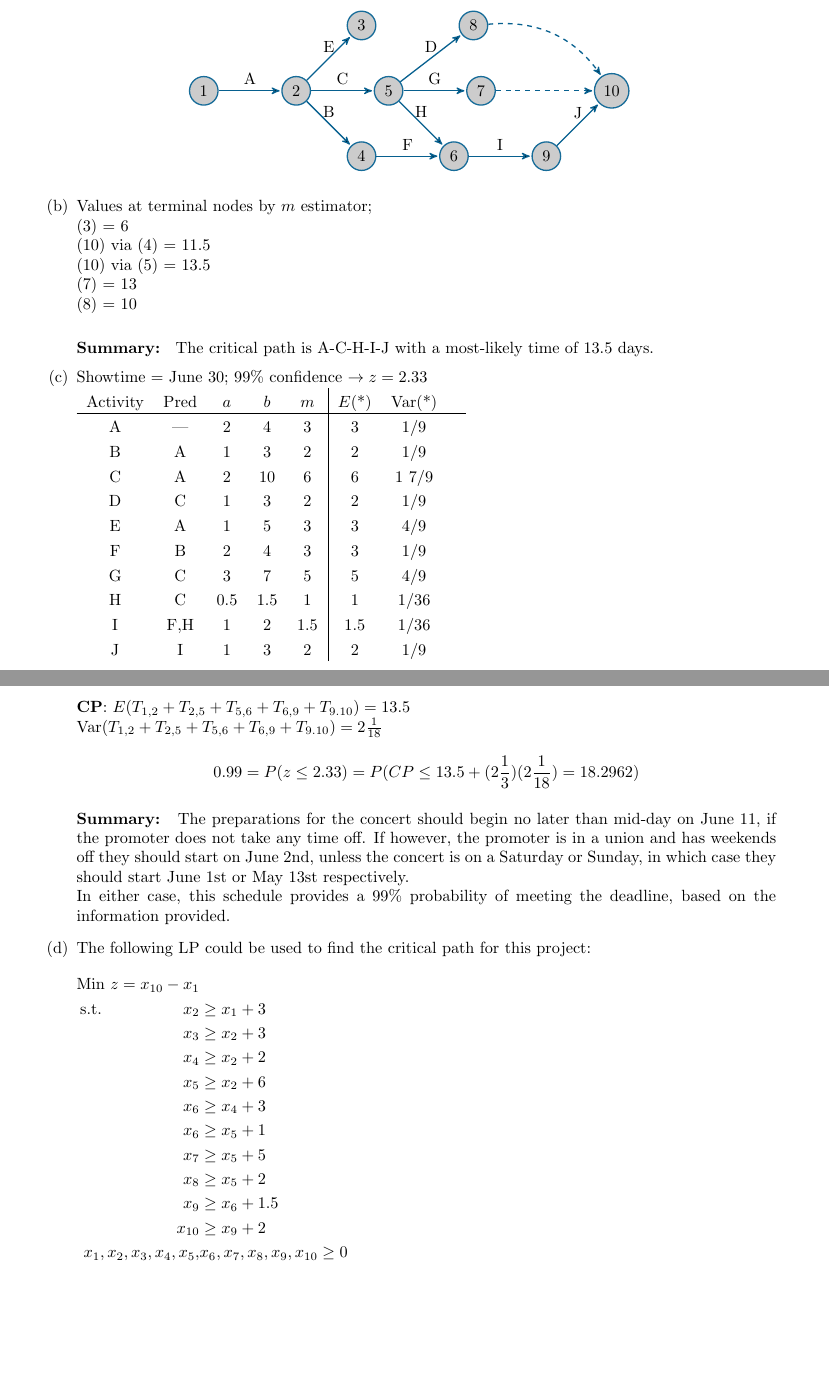
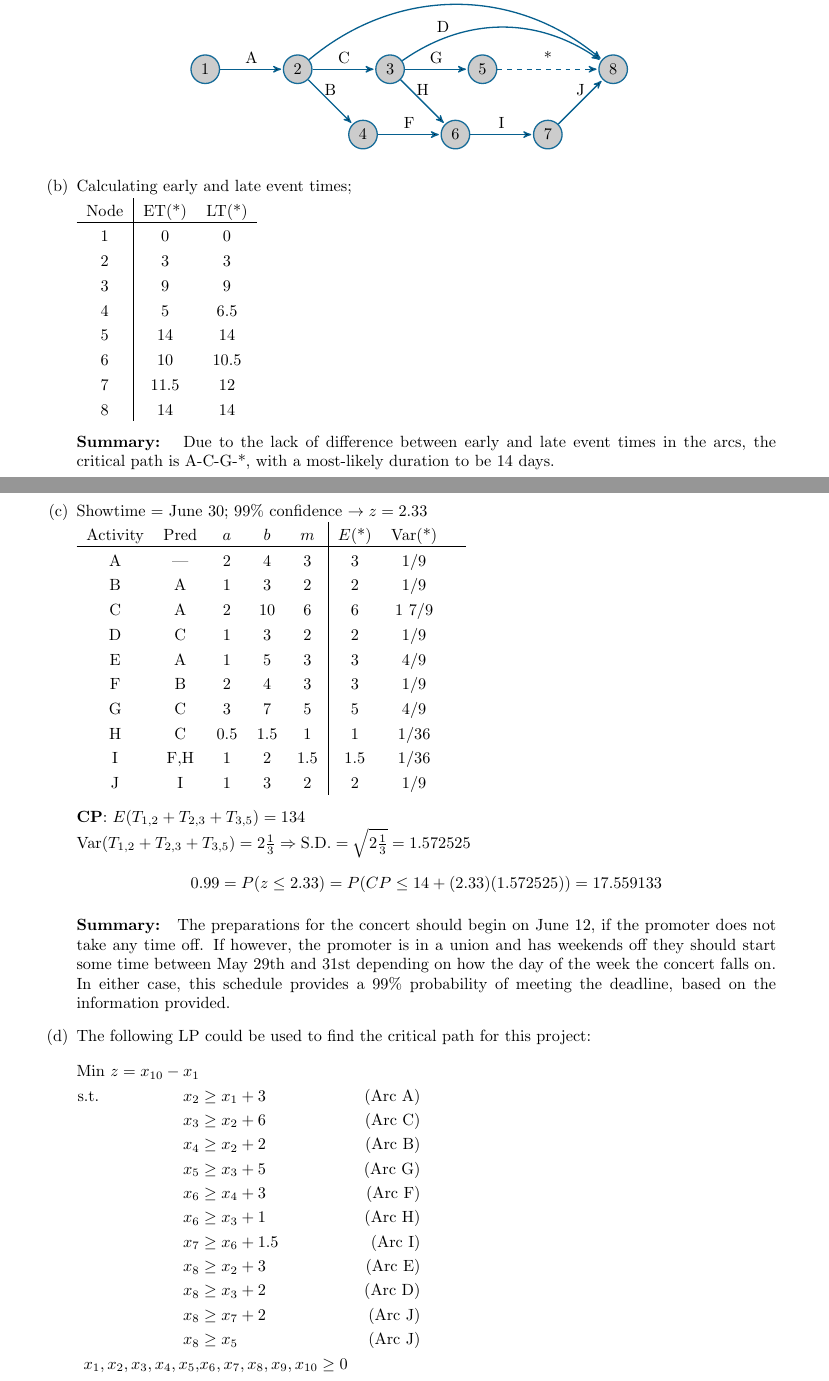
Before and after one commit to bhosley/Schoolwork, a LaTeX problem sheet (2022Q4 - Mathematical Programming/HW5/Assignment 5 - Hosley.tex): two parts of pages 4 and 5 of 6, joined at a grey line, cut so that both start at the same text, the shorter picture padded with empty space. Compiled offline with pdfLaTeX.

Commit message:
Update Assignment 5 - Hosley.tex

```diff
--- a/2022Q4 - Mathematical Programming/HW5/Assignment 5 - Hosley.tex
+++ b/2022Q4 - Mathematical Programming/HW5/Assignment 5 - Hosley.tex
@@ -255,38 +262,41 @@ of completing all preparations by June 30, when should work begin on finding a c
 			line width=0/5pt, node distance=2cm]
 			\node[roundnode] (one) {1};
 			\node[roundnode] (two) [right of=one] {2};
-			\node[roundnode] (three) [above right of=two] {3};
+			\node[roundnode] (three) [right of=two] {3};
 			\node[roundnode] (four) [below right of=two] {4};
-			\node[roundnode] (five) [right of=two] {5};
+			\node[roundnode] (five) [right of=three] {5};
 			\node[roundnode] (six) [right of=four] {6};
-			\node[roundnode] (seven) [right of=five] {7};
-			\node[roundnode] (eight) [above right of=five, xshift=12pt] {8};
-			\node[roundnode] (nine) [right of=six] {9};
-			\node[roundnode] (ten) [above right of=nine] {10};
+			\node[roundnode] (seven) [right of=six] {7};
+			\node[roundnode] (fin) [above right of=seven] {8};
 			\path[pt] (one) edge node [above] {A} (two);
 			\path[pt] (two) edge node [above] {B} (four);
-			\path[pt] (two) edge node [above] {C} (five);
-			\path[pt] (five) edge node [above] {D} (eight);
-			\path[pt] (two) edge node [above] {E} (three);
+			\path[pt] (two) edge node [above] {C} (three);
+			\path[pt] (three) edge [bend left=35] node [left=1] {D} (fin);
+			\path[pt] (two) edge [bend left=40] node [above] {E} (fin);
 			\path[pt] (four) edge node [above] {F} (six);
-			\path[pt] (five) edge node [above] {G} (seven);
-			\path[pt] (five) edge node [above] {H} (six);
-			\path[pt] (six) edge node [above] {I} (nine);
-			\path[pt] (nine) edge node [above] {J} (ten);
-			\path[pt] [dashed] (seven) edge node [above] {} (ten);
-			\path[pt] [dashed] (eight) edge [bend left] node [above] {} (ten);
+			\path[pt] (three) edge node [above] {G} (five);
+			\path[pt] (three) edge node [above] {H} (six);
+			\path[pt] (six) edge node [above] {I} (seven);
+			\path[pt] (seven) edge node [above] {J} (fin);
+			\path[pt] [dashed] (five) edge node [above] {*} (fin);
 		\end{tikzpicture}
 	\end{figure}
 
-	\part Values at terminal nodes by $m$ estimator; \\
-	(3) = 6 \\
-	(10) via (4) = 11.5 \\
-	(10) via (5) = 13.5 \\
-	(7) = 13 \\
-	(8) = 10 \\
+	\part Calculating early and late event times; \\
+	\begin{tabular}{c|cc}
+		Node & ET(*) & LT(*)   \\ \midrule
+		 1   &   0   &   0     \\
+		 2   &   3   &   3     \\
+		 3   &   9   &   9     \\
+		 4   &   5   &  6.5    \\
+		 5   &  14   &  14     \\
+		 6   &  10   & 10.5    \\
+		 7   & 11.5  &  12     \\
+		 8   &  14   &  14
+	\end{tabular} \\
 
 	\textbf{Summary: }
-	The critical path is A-C-H-I-J with a most-likely time of 13.5 days.
+	Due to the lack of difference between early and late event times in the arcs, the critical path is A-C-G-*, with a most-likely duration to be 14 days.
 
 	\part
 	Showtime = June 30; 99\% confidence $\rightarrow z=2.33$ \\
@@ -304,37 +314,40 @@ of completing all preparations by June 30, when should work begin on finding a c
 		   J     &  I   &  1  &  3  &  2  &   2    &  1/9   &  \\
 	\end{tabular} \\
 
-	\textbf{CP}: \(E(T_{1,2}+T_{2,5}+T_{5,6}+T_{6,9}+T_{9.10}) = 13.5\) \\
-	\(\text{Var}(T_{1,2}+T_{2,5}+T_{5,6}+T_{6,9}+T_{9.10}) = 2\frac{1}{18}\)
-	\[0.99=P(z\leq2.33)=P(CP\leq13.5+(2\frac{1}{3})(2\frac{1}{18})=18.2962)\]
-
+	\textbf{CP}: \(E(T_{1,2}+T_{2,3}+T_{3,5}) = 134\) \\
+	\(\text{Var}(T_{1,2}+T_{2,3}+T_{3,5}) =  2\frac{1}{3}
+	\Rightarrow \text{S.D.}=\sqrt{2\frac{1}{3}}=1.572525 \)
+	%\[0.99=P(z\leq2.33)=P(CP\leq13.5+(2\frac{1}{3})(2\frac{1}{18})=18.2962)\]
+	\[0.99=P(z\leq2.33)=P(CP\leq14+(2.33)(1.572525))=17.559133\]
 
 	\textbf{Summary: }
-	The preparations for the concert should begin no later than mid-day on June 11, if the promoter does not take any time off.
-	If however, the promoter is in a union and has weekends off they should start on June 2nd, unless the concert is on a Saturday or Sunday, in which case they should start June 1st or May 13st respectively. \\
+	The preparations for the concert should begin on June 12, if the promoter does not take any time off.
+	If however, the promoter is in a union and has weekends off they should start some time between May 29th and 31st depending on how the day of the week the concert falls on. \\
 	In either case, this schedule provides a 99\% probability of meeting the deadline, based on the information provided.
 
 	\part%
 	The following LP could be used to find the critical path for this project:
 	\begin{flalign*}
-		\text{Min } z=x_{10}-x_1 & & \\
-		\text{s.t.} \qquad \qquad \quad
-		x_2 &\geq x_1 + 3 & \\
-		x_3 &\geq x_2 + 3 & \\
-		x_4 &\geq x_2 + 2 & \\
-		x_5 &\geq x_2 + 6 & \\
-		x_6 &\geq x_4 + 3 & \\
-		x_6 &\geq x_5 + 1 & \\
-		x_7 &\geq x_5 + 5 & \\
-		x_8 &\geq x_5 + 2 & \\
-		x_9 &\geq x_6 + 1.5 & \\
-		x_{10} &\geq x_9 + 2 & \\
-		x_1,x_2,x_3,x_4,x_5,&x_6,x_7,x_8,x_9,x_{10} \geq 0 &
+		\text{Min } z=x_{10}-x_1       &                               &                &               &  \\
+		\text{s.t.}\hspace{12ex}
+		x_2 & \geq x_1 + 3                  & (\text{Arc A}) & \hspace{60ex} &  \\ % A
+		x_3                            & \geq x_2 + 6                  & (\text{Arc C}) & \hspace{60ex} &  \\ % C
+		x_4                            & \geq x_2 + 2                  & (\text{Arc B}) & \hspace{60ex} &  \\ % B
+		x_5                            & \geq x_3 + 5                  & (\text{Arc G}) & \hspace{60ex} &  \\ % G
+		x_6                            & \geq x_4 + 3                  & (\text{Arc F}) & \hspace{60ex} &  \\ % F
+		x_6                            & \geq x_3 + 1                  & (\text{Arc H}) & \hspace{60ex} &  \\ % H
+		x_7                            & \geq x_6 + 1.5                & (\text{Arc I}) & \hspace{60ex} &  \\ % I
+		x_8                            & \geq x_2 + 3                  & (\text{Arc E}) & \hspace{60ex} &  \\ % E
+		x_8                            & \geq x_3 + 2                  & (\text{Arc D}) & \hspace{60ex} &  \\ % D
+		x_8                            & \geq x_7 + 2                  & (\text{Arc J}) & \hspace{60ex} &  \\ % J
+		x_8                            & \geq x_5                      & (\text{Arc J}) & \hspace{60ex} &  \\ % J
+		x_1,x_2,x_3,x_4,x_5,           & x_6,x_7,x_8,x_9,x_{10} \geq 0 &                &               &
 	\end{flalign*}
 
 \end{parts}
 \end{solution}
 
+\clearpage
 
 \question
 Consider the following travel distance data: \\
```
Also changed, not shown: 2022Q4 - Mathematical Programming/HW5/Assignment 5 - Hosley.tex (11 more changed lines).
